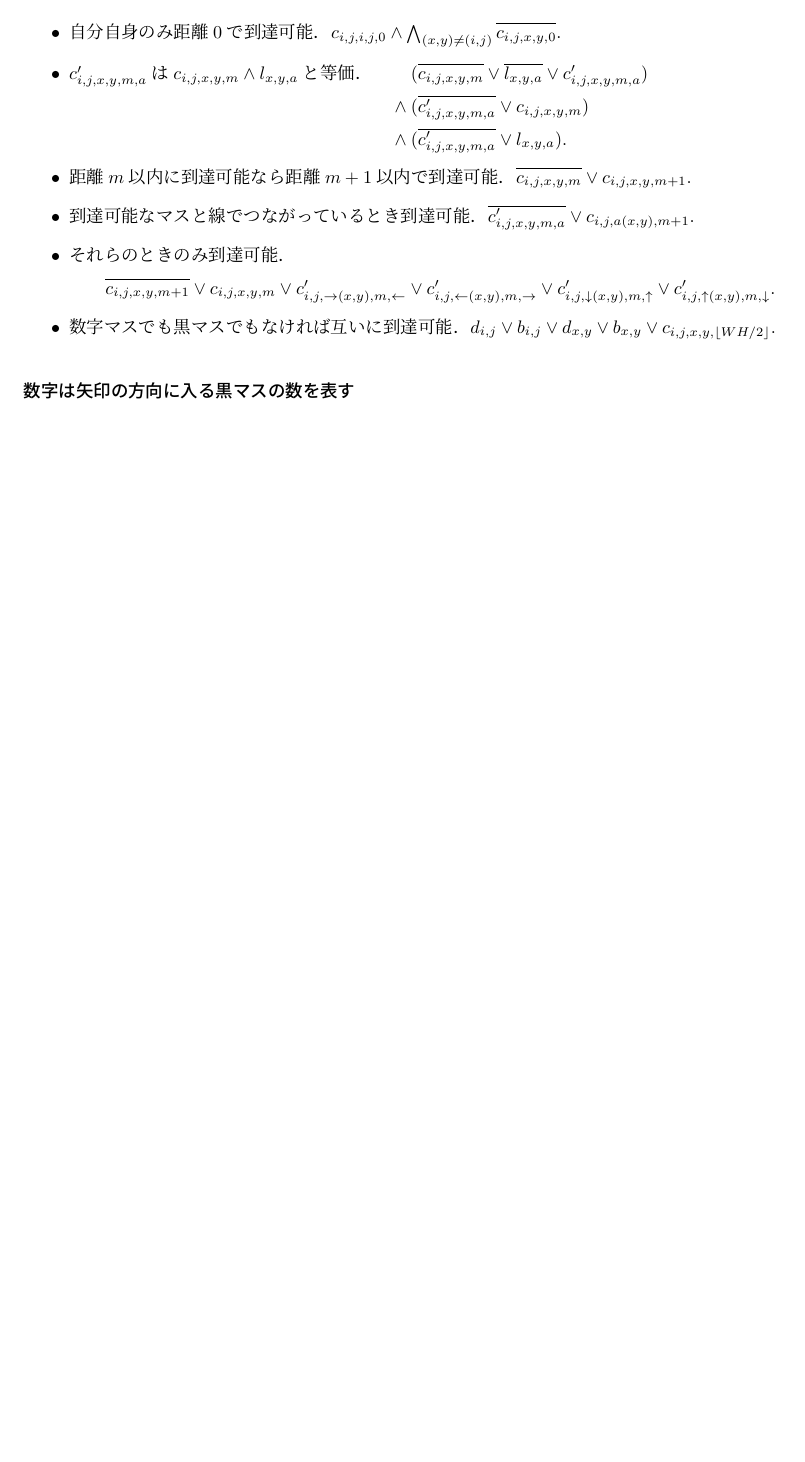
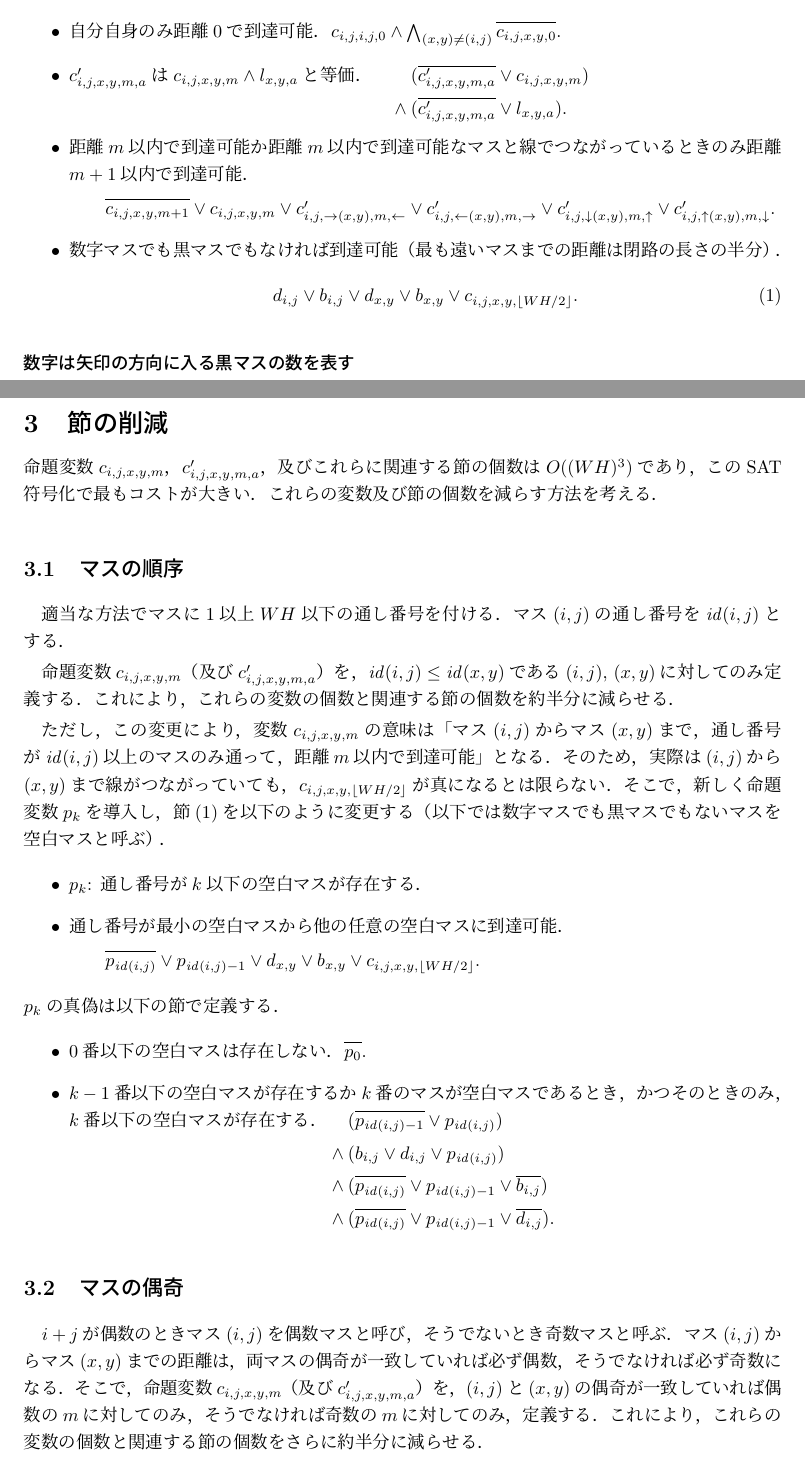
Before and after one commit to ytakata69/yajilin-sat, a LaTeX document (yajilin.tex): part of page 2 of 2 before the commit and two parts of pages 2 and 3 of 3 after it, the two joined at a grey line, cut so that both start at the same text, the shorter picture padded with empty space. Compiled offline with pLaTeX and dvipdfmx.

Commit message:
Add a section about reducing clauses

```diff
--- a/yajilin.tex
+++ b/yajilin.tex
@@ -117,16 +117,13 @@ $X$の各要素はマスからマスへの関数．例えば$\→(i,j)=(i+1,j)$
 \item $c'_{i,j,x,y,m,a}$は$c_{i,j,x,y,m}\land l_{x,y,a}$と等価．
   \quad
   $\begin{aligned}[t]
-   &(\N{c_{i,j,x,y,m}}\lor\N{l_{x,y,a}}\lor{c'_{i,j,x,y,m,a}})\\{}\land{}
+%  &(\N{c_{i,j,x,y,m}}\lor\N{l_{x,y,a}}\lor{c'_{i,j,x,y,m,a}})\\{}\land{}
    &(\N{c'_{i,j,x,y,m,a}}\lor{c_{i,j,x,y,m}})\\{}\land{}
    &(\N{c'_{i,j,x,y,m,a}}\lor{l_{x,y,a}}).
    \end{aligned}$
 
-\item 距離$m$以内に到達可能なら距離$m+1$以内で到達可能．
-   $\N{c_{i,j,x,y,m}}\lor c_{i,j,x,y,m+1}$.
-\item 到達可能なマスと線でつながっているとき到達可能．
-   $\N{c'_{i,j,x,y,m,a}}\lor{c_{i,j,a(x,y),m+1}}$.
-\item それらのときのみ到達可能．
+\item 距離$m$以内で到達可能か距離$m$以内で到達可能なマスと線でつながっている
+  ときのみ距離$m+1$以内で到達可能．
    \par\qquad
      $\N{c_{i,j,x,y,m+1}}\lor
       c_{i,j,x,y,m}\lor
@@ -135,10 +132,14 @@ $X$の各要素はマスからマスへの関数．例えば$\→(i,j)=(i+1,j)$
       c'_{i,j,\↓(x,y),m,\↑}\lor
       c'_{i,j,\↑(x,y),m,\↓}$.
 
-\item 数字マスでも黒マスでもなければ互いに到達可能．
-  $d_{i,j}\lor b_{i,j}\lor
+\item 数字マスでも黒マスでもなければ到達可能
+  （最も遠いマスまでの距離は閉路の長さの半分）．
+  \begin{equation}
+   d_{i,j}\lor b_{i,j}\lor
    d_{x,y}\lor b_{x,y}\lor
-   c_{i,j,x,y,\lfloor WH/2\rfloor}$.
+   c_{i,j,x,y,\lfloor WH/2\rfloor}.
+   \label{eq:reachability}
+  \end{equation}
 \end{itemize}
 
 \subsubsection{数字は矢印の方向に入る黒マスの数を表す}
@@ -162,4 +163,70 @@ $n_{1,j,\←,0}
 \item マス$(i,j)$に矢印$a$と数字$k$が書かれている．
   $n_{i,j,a,k}\land\N{n_{i,j,a,k+1}}$.
 \end{itemize}
+
+\section{節の削減}
+
+命題変数$c_{i,j,x,y,m}$，$c'_{i,j,x,y,m,a}$，及び
+これらに関連する節の個数は$O((WH)^3)$であり，
+このSAT符号化で最もコストが大きい．
+これらの変数及び節の個数を減らす方法を考える．
+
+\newcommand{\id}{\mathit{id}}
+\advance\parskip by2pt
+\parindent=1em
+
+\subsection{マスの順序}
+
+適当な方法でマスに$1$以上$WH$以下の通し番号を付ける．
+マス$(i,j)$の通し番号を$\id(i,j)$とする．
+%通し番号の大小に従ってマスの順序を定義する．すなわち
+%$(i,j)<(x,y) :\iff \id(i,j)<\id(x,y)$.
+
+命題変数$c_{i,j,x,y,m}$（及び$c'_{i,j,x,y,m,a}$）を，
+$\id(i,j)\le\id(x,y)$である$(i,j)$, $(x,y)$に対してのみ定義する．
+これにより，これらの変数の個数と関連する節の個数を約半分に減らせる．
+
+ただし，この変更により，変数$c_{i,j,x,y,m}$の意味は
+「マス$(i,j)$からマス$(x,y)$まで，通し番号が$\id(i,j)$以上のマスのみ通って，
+距離$m$以内で到達可能」となる．
+そのため，実際は$(i,j)$から$(x,y)$まで線がつながっていても，
+$c_{i,j,x,y,\lfloor WH/2\rfloor}$が
+真になるとは限らない．
+そこで，新しく命題変数$p_k$を導入し，
+節(\ref{eq:reachability})を以下のように変更する
+（以下では数字マスでも黒マスでもないマスを空白マスと呼ぶ）．
+\begin{itemize}
+\item $p_k$: 通し番号が$k$以下の空白マスが存在する．
+\item 通し番号が最小の空白マスから他の任意の空白マスに到達可能．
+  \par\qquad
+  $\N{p_{\id(i,j)}}\lor{p_{\id(i,j)-1}}\lor
+   d_{x,y}\lor b_{x,y}\lor
+   c_{i,j,x,y,\lfloor WH/2\rfloor}$.
+\end{itemize}
+%
+$p_k$の真偽は以下の節で定義する．
+\begin{itemize}
+\item $0$番以下の空白マスは存在しない．
+  $\N{p_0}$.
+\item $k-1$番以下の空白マスが存在するか$k$番のマスが空白マスであるとき，
+  かつそのときのみ，$k$番以下の空白マスが存在する．
+  $\begin{aligned}[t]
+   &(\N{p_{\id(i,j)-1}}\lor p_{\id(i,j)}) \\ {}\land{}
+   &(b_{i,j}\lor d_{i,j}\lor p_{\id(i,j)}) \\ {}\land{}
+   &(\N{p_{\id(i,j)}}\lor p_{\id(i,j)-1}\lor \N{b_{i,j}}) \\ {}\land{}
+   &(\N{p_{\id(i,j)}}\lor p_{\id(i,j)-1}\lor \N{d_{i,j}}).
+   \end{aligned}$
+\end{itemize}
+
+\subsection{マスの偶奇}
+$i+j$が偶数のときマス$(i,j)$を偶数マスと呼び，
+そうでないとき奇数マスと呼ぶ．
+マス$(i,j)$からマス$(x,y)$までの距離は，両マスの偶奇が一致していれば必ず偶数，
+そうでなければ必ず奇数になる．
+そこで，命題変数$c_{i,j,x,y,m}$（及び$c'_{i,j,x,y,m,a}$）を，
+$(i,j)$と$(x,y)$の偶奇が一致していれば偶数の$m$に対してのみ，
+そうでなければ奇数の$m$に対してのみ，定義する．
+これにより，これらの変数の個数と関連する節の個数をさらに約半分に減らせる．
+
+
 \end{document}
```
Also changed, not shown: Makefile.
